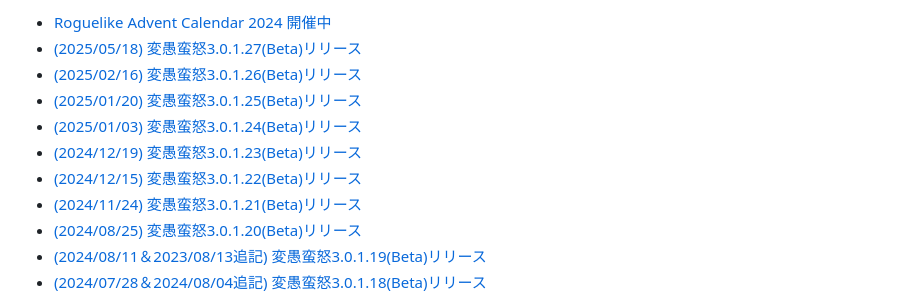
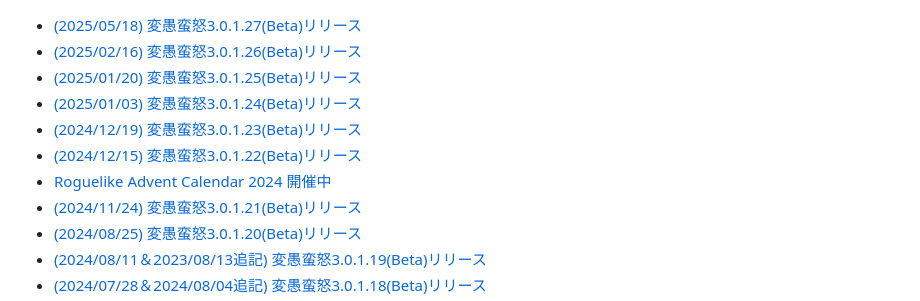
Before and after one commit to hengband/hengband.github.io, a Markdown page: md/index.md, the part around the change. GitHub-like rendering.

Commit message:
[Fix] 記事順番並び替え

```diff
--- a/md/index.md
+++ b/md/index.md
@@ -1,10 +1,10 @@
-- [Roguelike Advent Calendar 2024 開催中](/#notice_Roguelike_3.md)
 - [(2025/05/18) 変愚蛮怒3.0.1.27(Beta)リリース](/#notice_20250518_5.md)
 - [(2025/02/16) 変愚蛮怒3.0.1.26(Beta)リリース](/#notice_20250216_7.md)
 - [(2025/01/20) 変愚蛮怒3.0.1.25(Beta)リリース](/#notice_20250120_8.md)
 - [(2025/01/03) 変愚蛮怒3.0.1.24(Beta)リリース](/#notice_20250103_9.md)
 - [(2024/12/19) 変愚蛮怒3.0.1.23(Beta)リリース](/#notice_20241219_10.md)
 - [(2024/12/15) 変愚蛮怒3.0.1.22(Beta)リリース](/#notice_20241215_11.md)
+- [Roguelike Advent Calendar 2024 開催中](/#notice_Roguelike_3.md)
 - [(2024/11/24) 変愚蛮怒3.0.1.21(Beta)リリース](/#notice_20241124_12.md)
 - [(2024/08/25) 変愚蛮怒3.0.1.20(Beta)リリース](/#notice_20240825_13.md)
 - [(2024/08/11＆2023/08/13追記) 変愚蛮怒3.0.1.19(Beta)リリース](/#notice_20240811_14.md)
```
